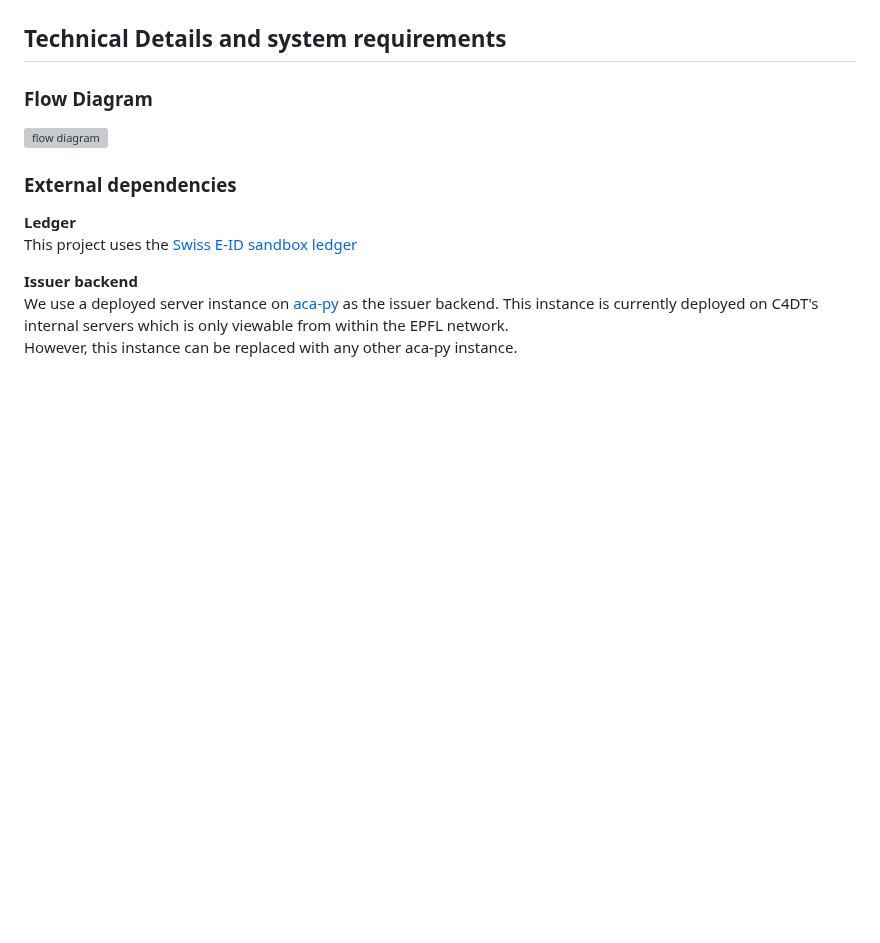
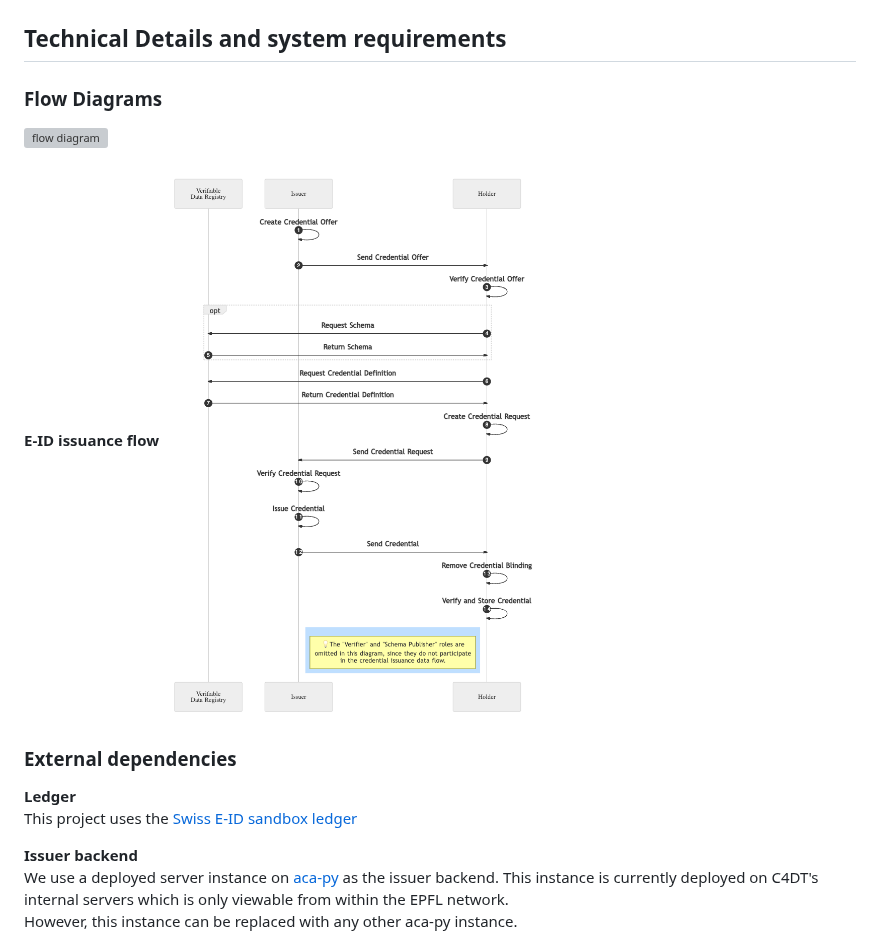
Before and after one commit to c4dt/eid-demo, a Markdown page: README.md, the part around the change. Drawn GitHub-style; pictures changed too: docs/issuance-diagram.png (added); blank space fills up the shorter version; grey boxes are pictures that could not be loaded.

```diff
--- a/README.md
+++ b/README.md
@@ -6,8 +6,12 @@ and uses Aries Cloud Agent (ACA-Py) as a backend for the issuer and verifier.
 ![platform screenshot](./docs/platform-screenshot-01.png)
 
 ## Technical Details and system requirements
-### Flow Diagram
+### Flow Diagrams
 ![flow diagram](./docs/eid-flow-diagram.jpg)
+
+**E-ID issuance flow**
+![flow diagram](./docs/issuance-diagram.png)
+
 ### External dependencies
 **Ledger**
 This project uses the [Swiss E-ID sandbox ledger](https://explorer.sandbox.ssi.ch/home/SANDBOX)
```
Also changed, not shown: 1 other file.
